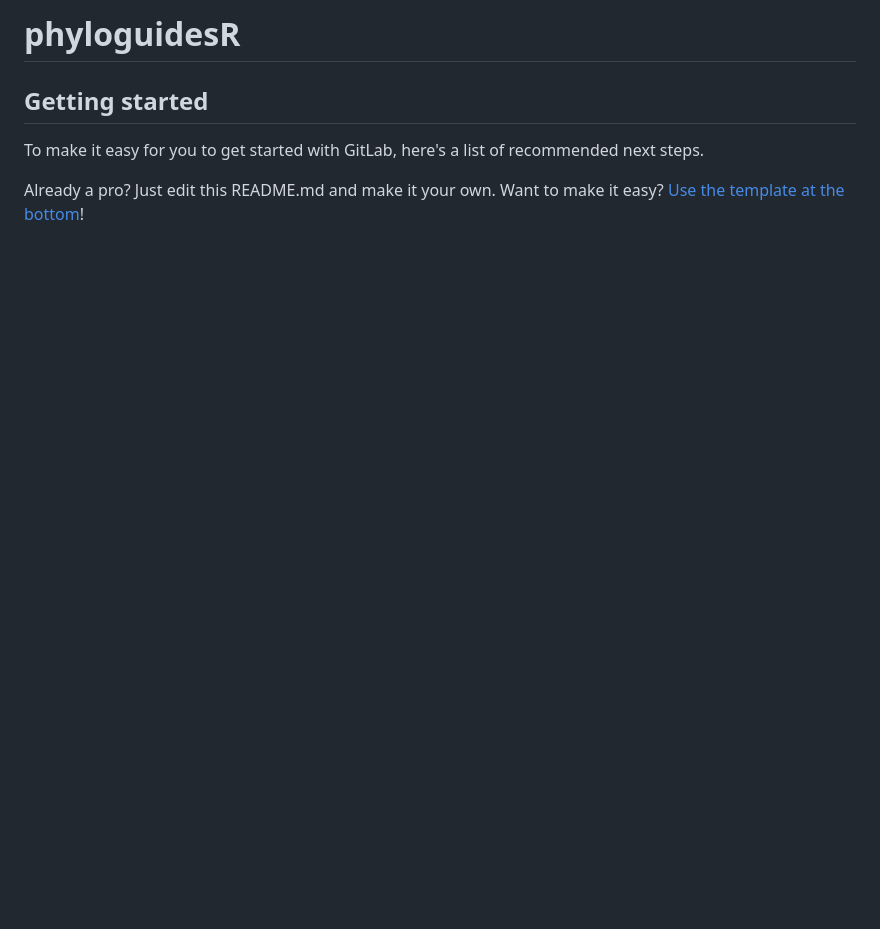
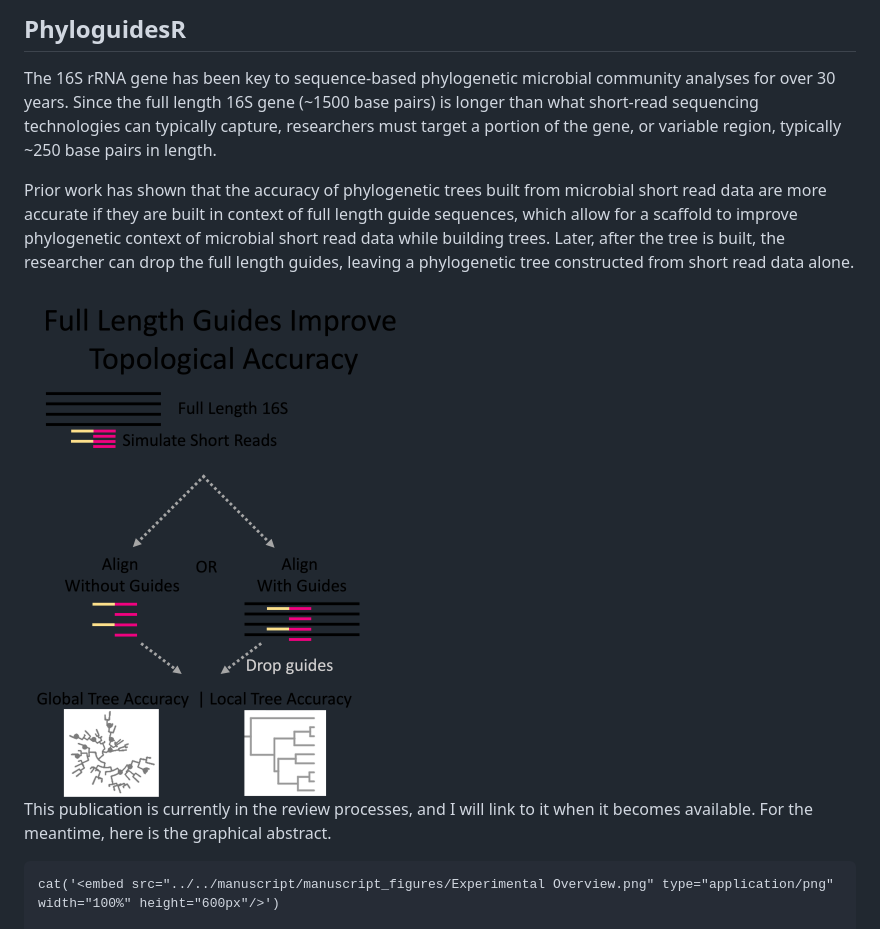
Before and after one commit to HollyKArnold/phyloguidesR, a Markdown page: README.md, the part around the change printed below. Drawn GitHub-style; pictures changed too: images/GuideUsePicture.png (added); blank space fills up the shorter version.

```diff
--- a/README.md
+++ b/README.md
@@ -1,10 +1,24 @@
-# phyloguidesR
+## PhyloguidesR
 
+The 16S rRNA gene has been key to sequence-based phylogenetic microbial
+community analyses for over 30 years. Since the full length 16S gene
+(~1500 base pairs) is longer than what short-read sequencing
+technologies can typically capture, researchers must target a portion of
+the gene, or variable region, typically ~250 base pairs in length.
 
+Prior work has shown that the accuracy of phylogenetic trees built from
+microbial short read data are more accurate if they are built in context
+of full length guide sequences, which allow for a scaffold to improve
+phylogenetic context of microbial short read data while building trees.
+Later, after the tree is built, the researcher can drop the full length
+guides, leaving a phylogenetic tree constructed from short read data
+alone.
 
-## Getting started
+<img src="images/GuideUsePicture.png" alt="Descriptive alt text" width="400"/>
 
-To make it easy for you to get started with GitLab, here's a list of recommended next steps.
+This publication is currently in the review processes, and I will link
+to it when it becomes available. For the meantime, here is the graphical
+abstract.
 
-Already a pro? Just edit this README.md and make it your own. Want to make it easy? [Use the template at the bottom](#editing-this-readme)!
+    cat('<embed src="../../manuscript/manuscript_figures/Experimental Overview.png" type="application/png" width="100%" height="600px"/>')
 
```
Also changed, not shown: other parts of README.md (+17 -76 lines), 1 other file.
